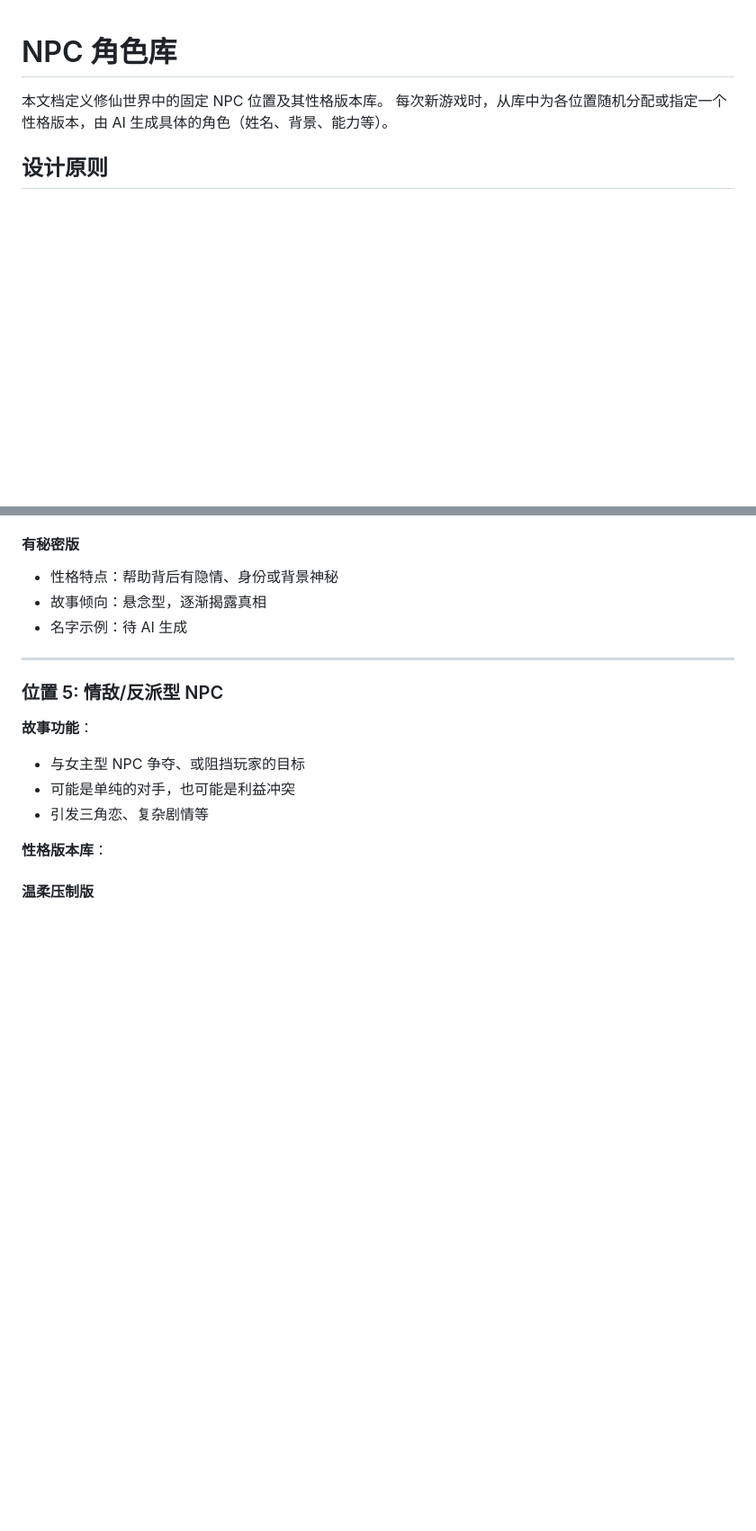
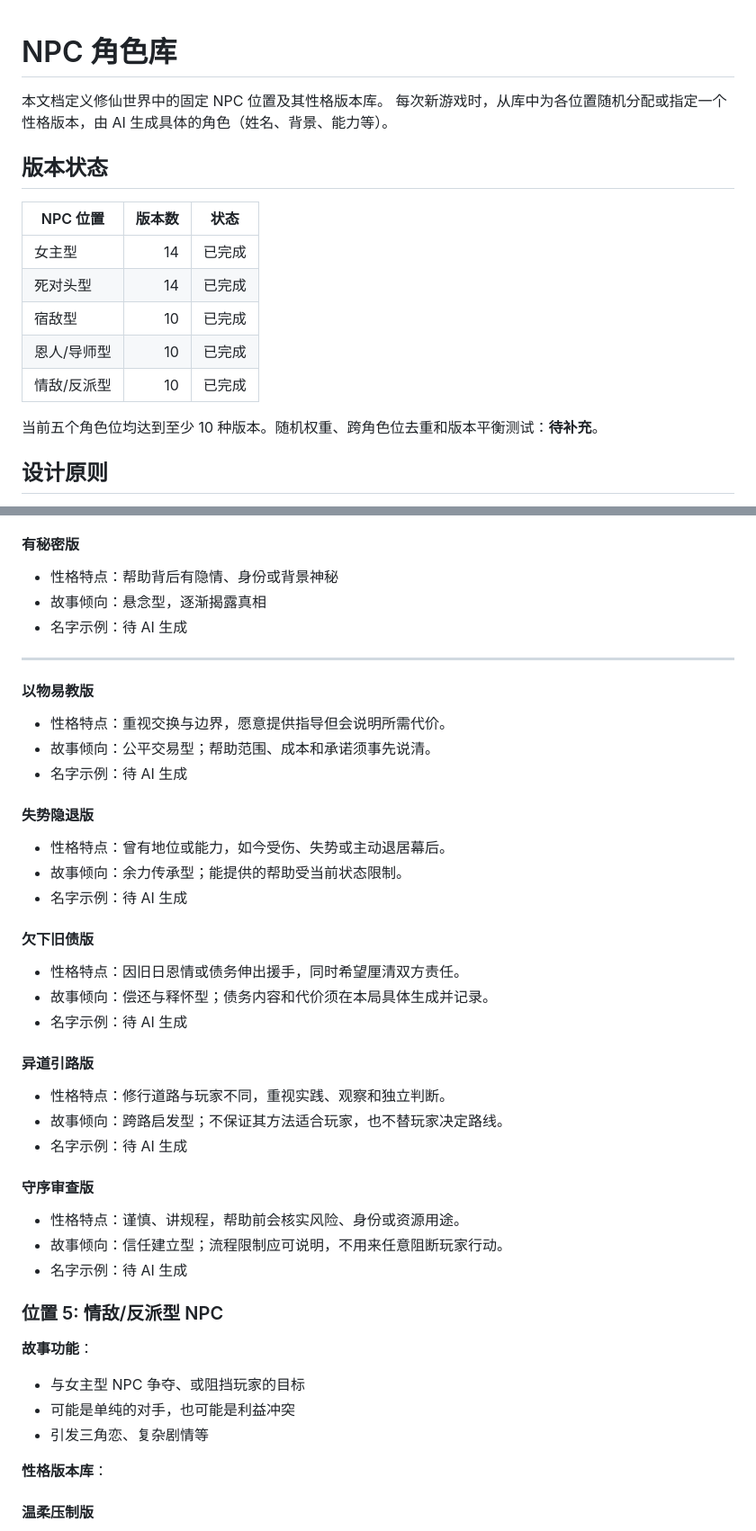
Before and after one commit to YYJN0116/Unity-AI-GameDev-Learning, a Markdown page: Projects/Xiuxian-Game/npc-roster.md, 2 parts joined by grey strips. Shown at 90% size. Drawn GitHub-style; blank space fills up the shorter version.

```diff
--- a/Projects/Xiuxian-Game/npc-roster.md
+++ b/Projects/Xiuxian-Game/npc-roster.md
@@ -2,6 +2,18 @@
 
 本文档定义修仙世界中的固定 NPC 位置及其性格版本库。
 每次新游戏时，从库中为各位置随机分配或指定一个性格版本，由 AI 生成具体的角色（姓名、背景、能力等）。
+
+## 版本状态
+
+| NPC 位置 | 版本数 | 状态 |
+|---|---:|---|
+| 女主型 | 14 | 已完成 |
+| 死对头型 | 14 | 已完成 |
+| 宿敌型 | 10 | 已完成 |
+| 恩人/导师型 | 10 | 已完成 |
+| 情敌/反派型 | 10 | 已完成 |
+
+当前五个角色位均达到至少 10 种版本。随机权重、跨角色位去重和版本平衡测试：**待补充**。
 
 ## 设计原则
 
@@ -331,6 +355,31 @@
 
 ---
 
+#### 以物易教版
+- 性格特点：重视交换与边界，愿意提供指导但会说明所需代价。
+- 故事倾向：公平交易型；帮助范围、成本和承诺须事先说清。
+- 名字示例：待 AI 生成
+
+#### 失势隐退版
+- 性格特点：曾有地位或能力，如今受伤、失势或主动退居幕后。
+- 故事倾向：余力传承型；能提供的帮助受当前状态限制。
+- 名字示例：待 AI 生成
+
+#### 欠下旧债版
+- 性格特点：因旧日恩情或债务伸出援手，同时希望厘清双方责任。
+- 故事倾向：偿还与释怀型；债务内容和代价须在本局具体生成并记录。
+- 名字示例：待 AI 生成
+
+#### 异道引路版
+- 性格特点：修行道路与玩家不同，重视实践、观察和独立判断。
+- 故事倾向：跨路启发型；不保证其方法适合玩家，也不替玩家决定路线。
+- 名字示例：待 AI 生成
+
+#### 守序审查版
+- 性格特点：谨慎、讲规程，帮助前会核实风险、身份或资源用途。
+- 故事倾向：信任建立型；流程限制应可说明，不用来任意阻断玩家行动。
+- 名字示例：待 AI 生成
+
 ### 位置 5: 情敌/反派型 NPC
 
 **故事功能**：
```
Also changed, not shown: other parts of Projects/Xiuxian-Game/npc-roster.md (+42 -0 lines).
